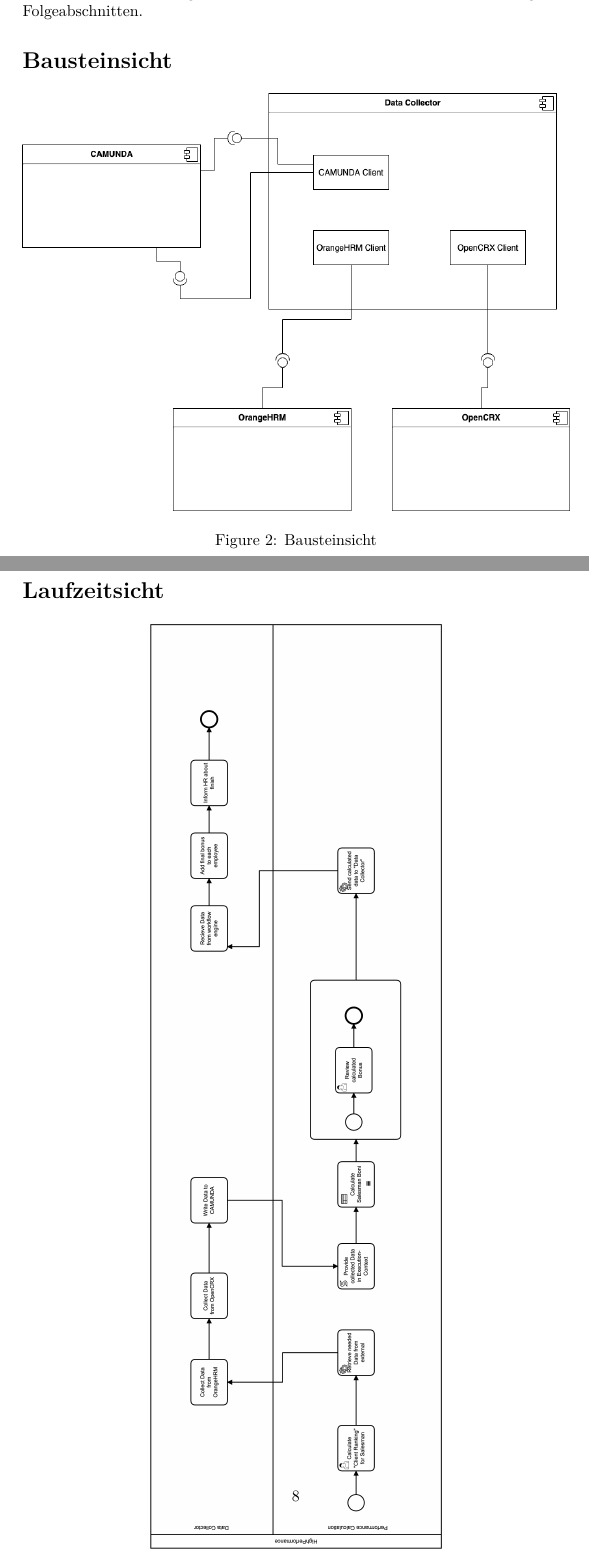
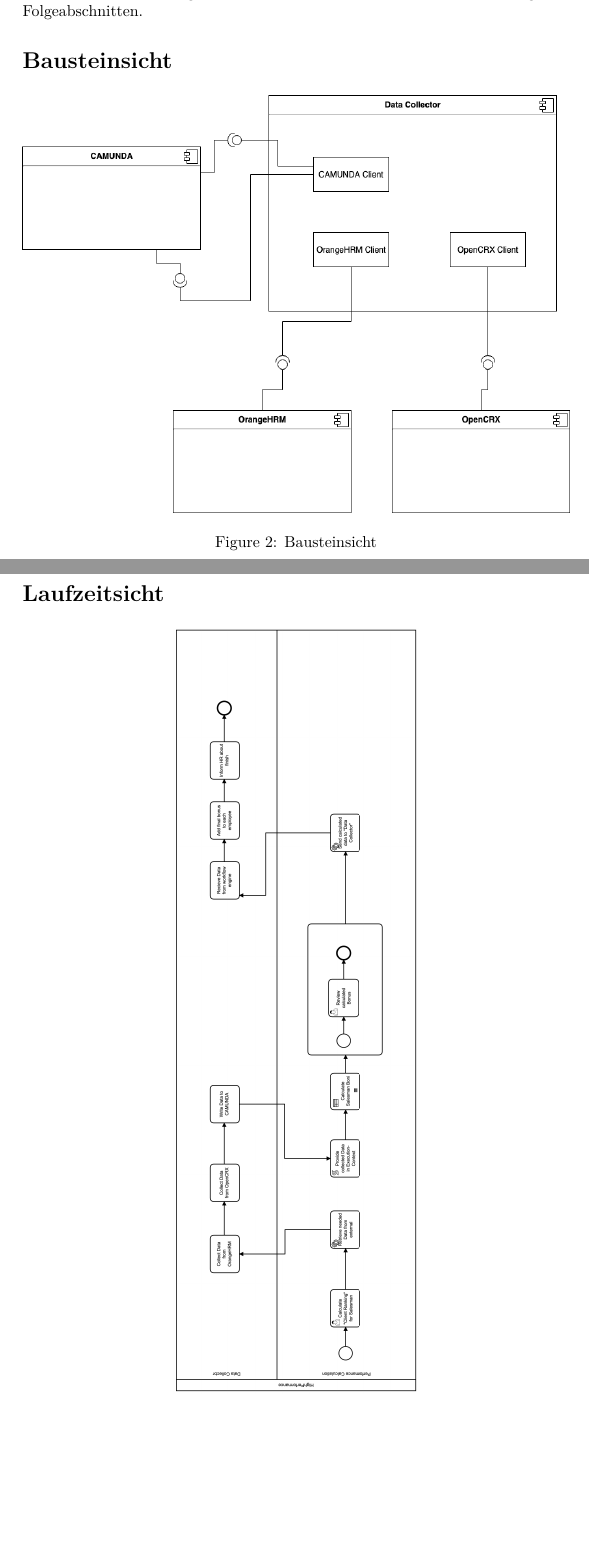
Before and after one commit to nikolasrist/soa_project, a LaTeX document (documentation/arc42-template-DE.tex): two parts of pages 7 and 8 of 12, joined at a grey line, cut so that both start at the same text, the shorter picture padded with empty space. Compiled offline with pdfLaTeX.

Commit message:
Fix formatting

```diff
--- a/documentation/arc42-template-DE.tex
+++ b/documentation/arc42-template-DE.tex
@@ -369,7 +369,7 @@
 \hypertarget{section-building-block-view}{%
 \section{Bausteinsicht}\label{section-building-block-view}}
 
-\begin{figure}[ht]
+\begin{figure}[H]
 	\centering
 	\includegraphics[width=1.0\linewidth]{"images/uebung6_4_baustein_sicht"}
 	\caption{Bausteinsicht}
@@ -380,7 +380,7 @@
 \hypertarget{section-runtime-view}{\section{Laufzeitsicht}\label{section-runtime-view}}
 \begin{figure}[H]
 	\centering
-	\rotatebox{90}{\includegraphics[width=1.7\linewidth]{"images/laufzeitsicht_high_performance_bpmn"}}
+	\rotatebox{90}{\includegraphics[width=1.4\linewidth]{"images/laufzeitsicht_high_performance_bpmn"}}
 	\caption{Laufzeitsicht}
 	\label{fig:laufzeitsichthighperformancebpmn}
 \end{figure}
```
Also changed, not shown: documentation/arc42-template-DE.pdf.
